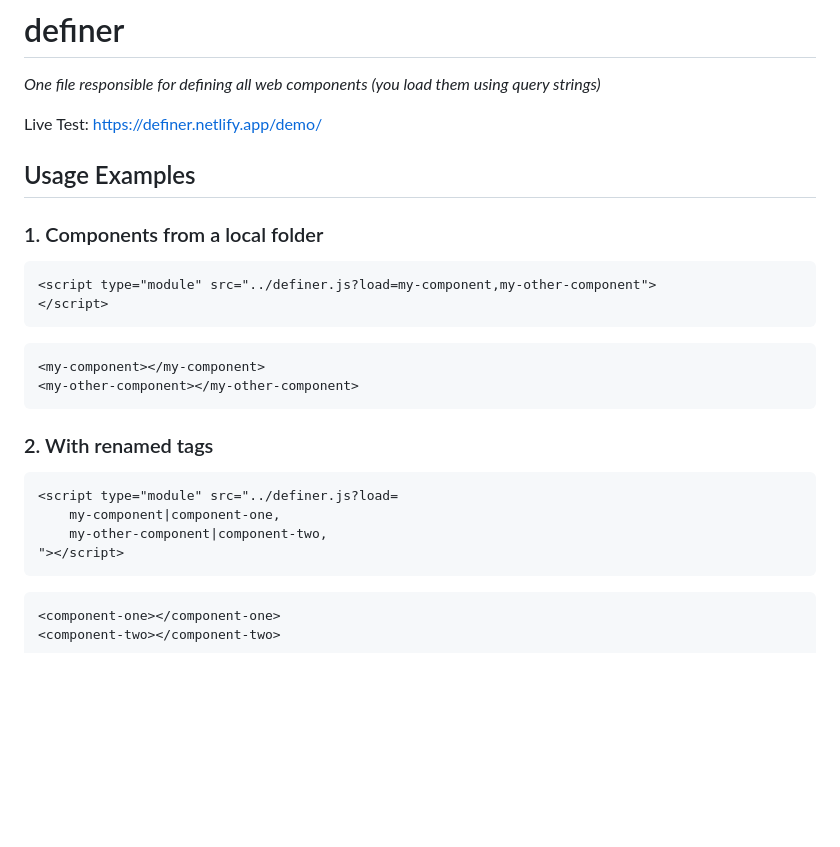
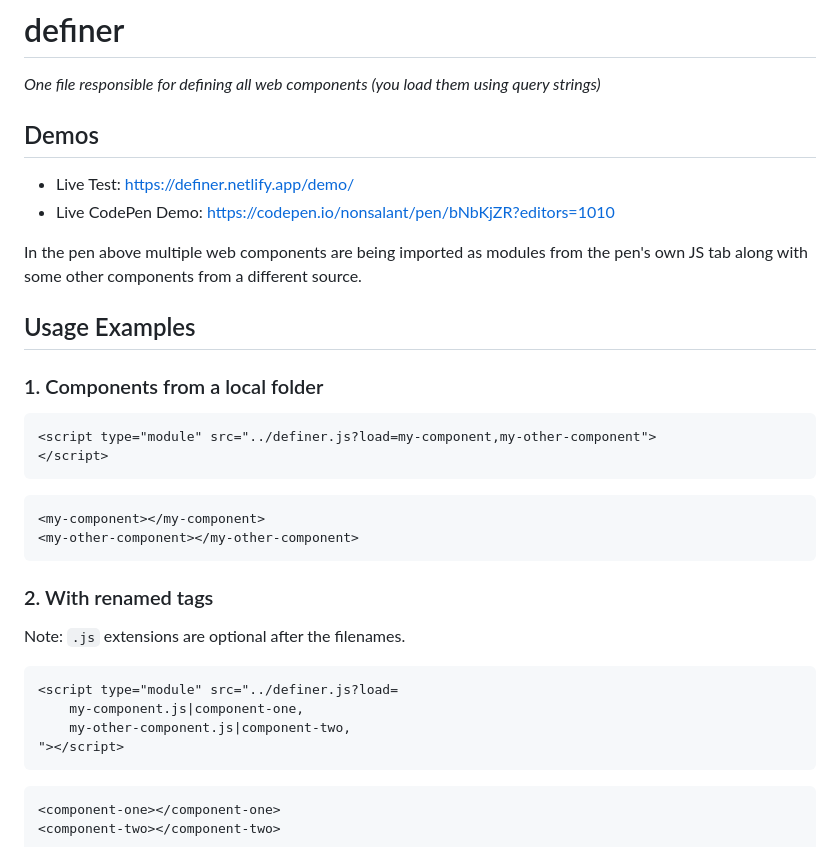
Before and after one commit to nonsalant/definer, a Markdown page: README.md, the part around the change printed below. Drawn GitHub-style; blank space fills up the shorter version.

````diff
--- a/README.md
+++ b/README.md
@@ -1,7 +1,11 @@
 # definer
 <i>One file responsible for defining all web components (you load them using query strings)</i>
 
-Live Test: https://definer.netlify.app/demo/
+## Demos
+- Live Test: https://definer.netlify.app/demo/
+- Live CodePen Demo: https://codepen.io/nonsalant/pen/bNbKjZR?editors=1010
+
+In the pen above multiple web components are being imported as modules from the pen's own JS tab along with some other components from a different source.
 
 ## Usage Examples
 
@@ -11,16 +15,20 @@ Live Test: https://definer.netlify.app/demo/
 <script type="module" src="../definer.js?load=my-component,my-other-component">
 </script>
 ```
+
 ```html
 <my-component></my-component>
 <my-other-component></my-other-component>
 ```
 
 ### 2. With renamed tags
+
+Note: `.js` extensions are optional after the filenames.
+
 ```html
 <script type="module" src="../definer.js?load=
-    my-component|component-one,
-    my-other-component|component-two,
+    my-component.js|component-one,
+    my-other-component.js|component-two,
 "></script>
 ```
 ```html
````
Also changed, not shown: other parts of README.md (+32 -18 lines).
